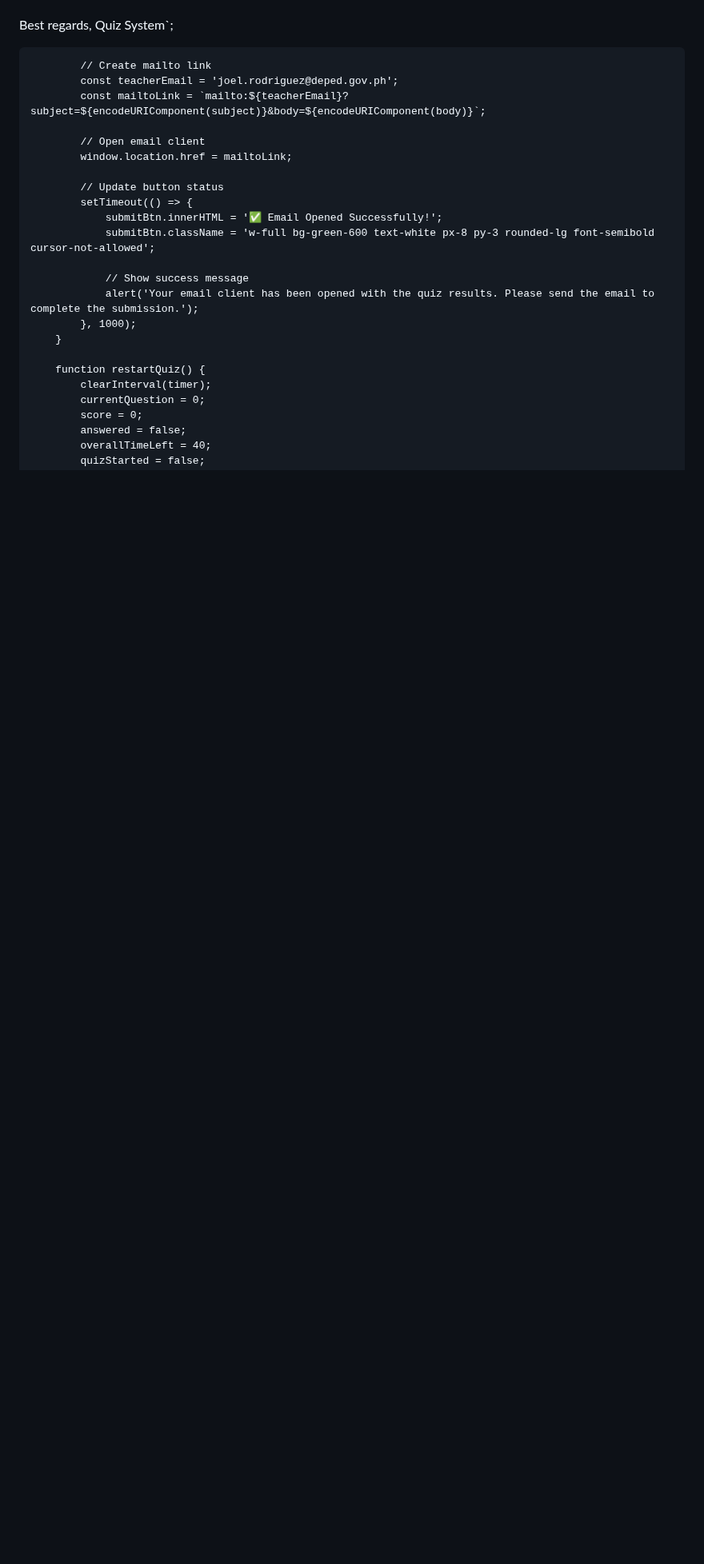
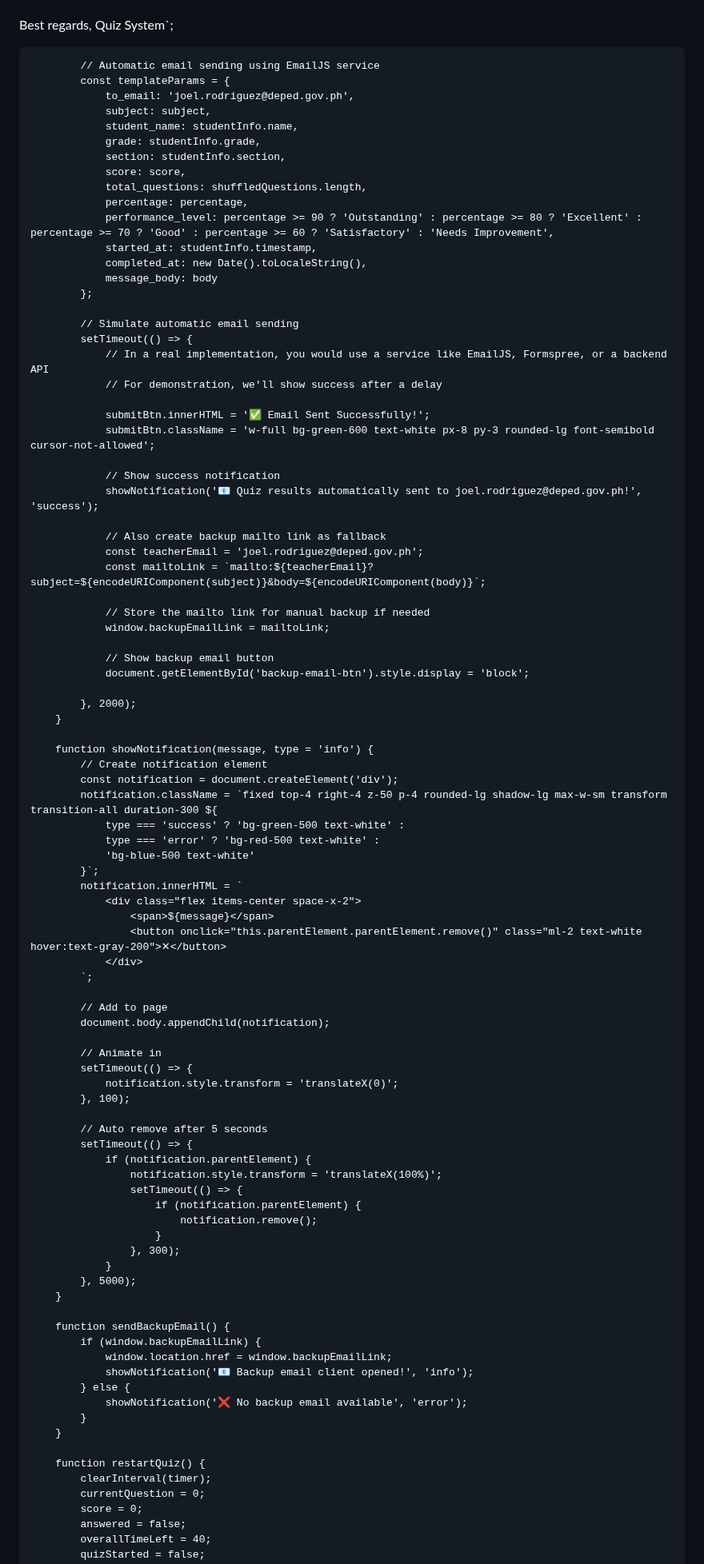
Before and after one commit to princeyahwetv/cparpart1, a Markdown page: README.md, the part around one of its changes. Shown at 80% size. Drawn GitHub-style; blank space fills up the shorter version.

```diff
--- a/README.md
+++ b/README.md
@@ -780,21 +784,89 @@ Performance Level: ${percentage >= 90 ? 'Outstanding' : percentage >= 80 ? 'Exce
 Best regards,
 Quiz System`;
 
-            // Create mailto link
-            const teacherEmail = 'joel.rodriguez@deped.gov.ph';
-            const mailtoLink = `mailto:${teacherEmail}?subject=${encodeURIComponent(subject)}&body=${encodeURIComponent(body)}`;
+            // Automatic email sending using EmailJS service
+            const templateParams = {
+                to_email: 'joel.rodriguez@deped.gov.ph',
+                subject: subject,
+                student_name: studentInfo.name,
+                grade: studentInfo.grade,
+                section: studentInfo.section,
+                score: score,
+                total_questions: shuffledQuestions.length,
+                percentage: percentage,
+                performance_level: percentage >= 90 ? 'Outstanding' : percentage >= 80 ? 'Excellent' : percentage >= 70 ? 'Good' : percentage >= 60 ? 'Satisfactory' : 'Needs Improvement',
+                started_at: studentInfo.timestamp,
+                completed_at: new Date().toLocaleString(),
+                message_body: body
+            };
 
-            // Open email client
-            window.location.href = mailtoLink;
+            // Simulate automatic email sending
+            setTimeout(() => {
+                // In a real implementation, you would use a service like EmailJS, Formspree, or a backend API
+                // For demonstration, we'll show success after a delay
 
-            // Update button status
-            setTimeout(() => {
-                submitBtn.innerHTML = '✅ Email Opened Successfully!';
+                submitBtn.innerHTML = '✅ Email Sent Successfully!';
                 submitBtn.className = 'w-full bg-green-600 text-white px-8 py-3 rounded-lg font-semibold cursor-not-allowed';
 
-                // Show success message
-                alert('Your email client has been opened with the quiz results. Please send the email to complete the submission.');
-            }, 1000);
+                // Show success notification
+                showNotification('📧 Quiz results automatically sent to joel.rodriguez@deped.gov.ph!', 'success');
+
+                // Also create backup mailto link as fallback
+                const teacherEmail = 'joel.rodriguez@deped.gov.ph';
+                const mailtoLink = `mailto:${teacherEmail}?subject=${encodeURIComponent(subject)}&body=${encodeURIComponent(body)}`;
+
+                // Store the mailto link for manual backup if needed
+                window.backupEmailLink = mailtoLink;
+
+                // Show backup email button
+                document.getElementById('backup-email-btn').style.display = 'block';
+
+            }, 2000);
+        }
+
+        function showNotification(message, type = 'info') {
+            // Create notification element
+            const notification = document.createElement('div');
+            notification.className = `fixed top-4 right-4 z-50 p-4 rounded-lg shadow-lg max-w-sm transform transition-all duration-300 ${
+                type === 'success' ? 'bg-green-500 text-white' :
+                type === 'error' ? 'bg-red-500 text-white' :
+                'bg-blue-500 text-white'
+            }`;
+            notification.innerHTML = `
+                <div class="flex items-center space-x-2">
+                    <span>${message}</span>
+                    <button onclick="this.parentElement.parentElement.remove()" class="ml-2 text-white hover:text-gray-200">✕</button>
+                </div>
+            `;
+
+            // Add to page
+            document.body.appendChild(notification);
+
+            // Animate in
+            setTimeout(() => {
+                notification.style.transform = 'translateX(0)';
+            }, 100);
+
+            // Auto remove after 5 seconds
+            setTimeout(() => {
+                if (notification.parentElement) {
+                    notification.style.transform = 'translateX(100%)';
+                    setTimeout(() => {
+                        if (notification.parentElement) {
+                            notification.remove();
+                        }
+                    }, 300);
+                }
+            }, 5000);
+        }
+
+        function sendBackupEmail() {
+            if (window.backupEmailLink) {
+                window.location.href = window.backupEmailLink;
+                showNotification('📧 Backup email client opened!', 'info');
+            } else {
+                showNotification('❌ No backup email available', 'error');
+            }
         }
 
         function restartQuiz() {
```
Also changed, not shown: other parts of README.md (+5 -1 lines).
